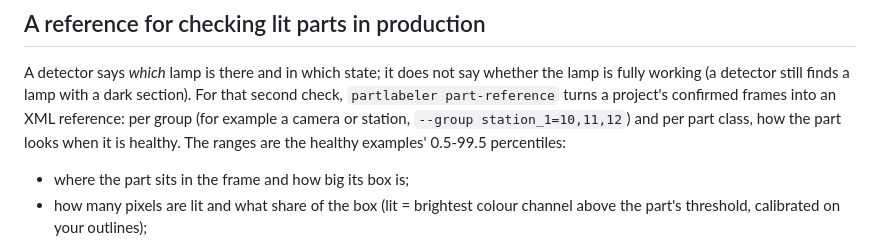
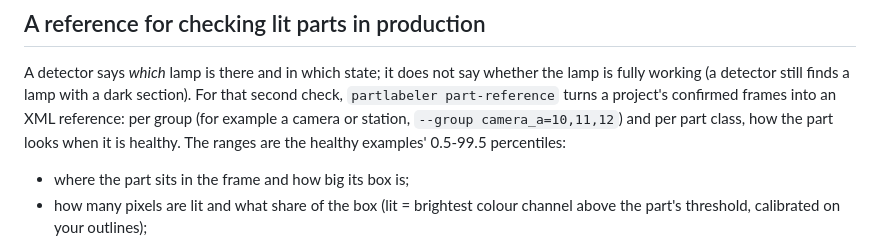
Before and after one commit to buddi0812/partlabeler, a Markdown page: docs/GUIDE.md, the part around the change. Drawn GitHub-style.

Commit message:
Guide: neutral group name in the part reference example
Co-Authored-By: Claude Opus 5.5 <noreply@anthropic.com>

```diff
--- a/docs/GUIDE.md
+++ b/docs/GUIDE.md
@@ -423,7 +423,7 @@ shows the device (GPU or CPU) and GPU memory in use.
 A detector says *which* lamp is there and in which state; it does not say whether the lamp is fully working (a
 detector still finds a lamp with a dark section). For that second check, `partlabeler part-reference` turns a
 project's confirmed frames into an XML reference: per group (for example a camera or station, `--group
-station_1=10,11,12`) and per part class, how the part looks when it is healthy. The ranges are the healthy
+camera_a=10,11,12`) and per part class, how the part looks when it is healthy. The ranges are the healthy
 examples' 0.5-99.5 percentiles:
 
 - where the part sits in the frame and how big its box is;
```
